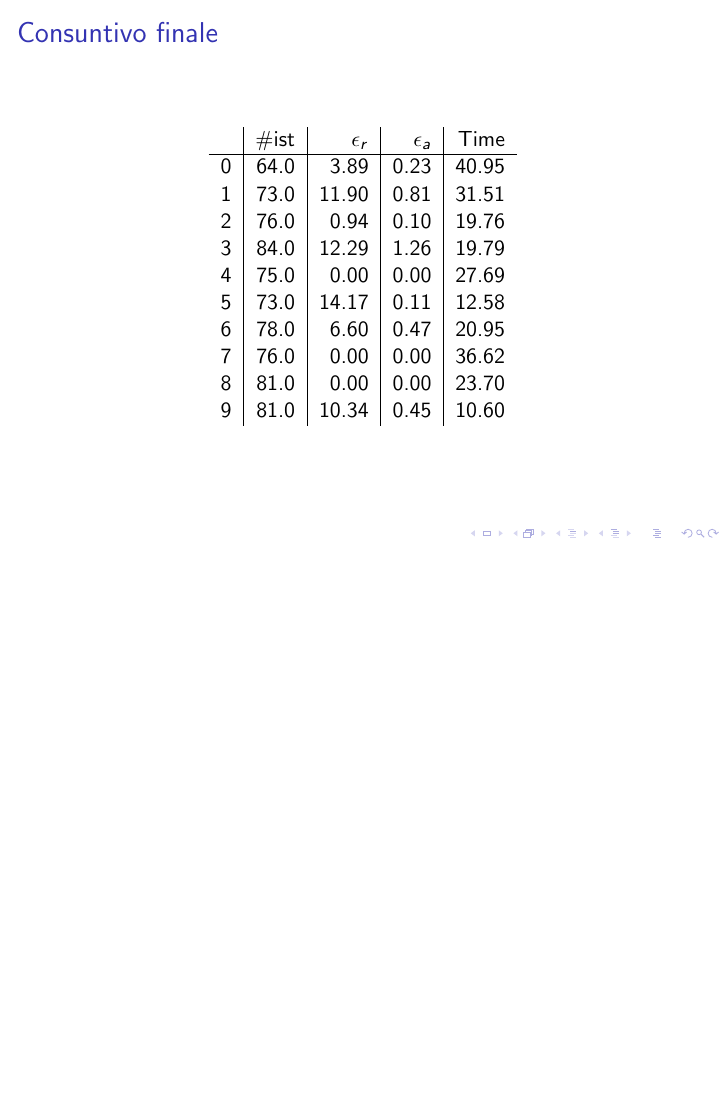
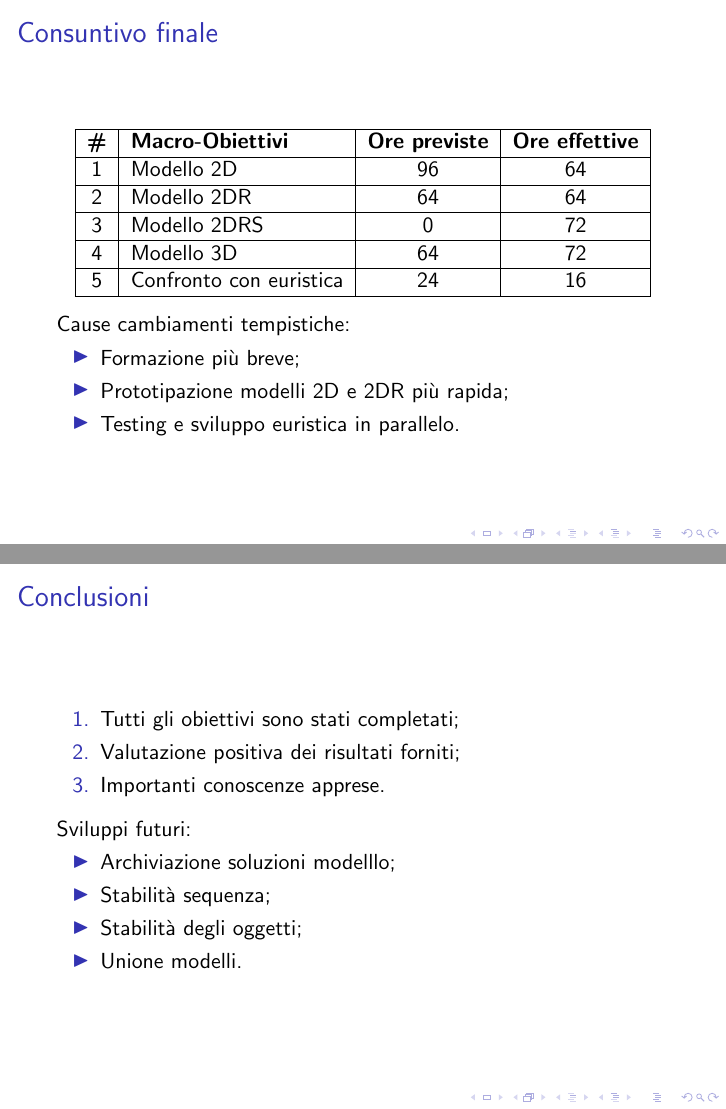
Before and after one commit to RossiDaniel/Presentazione, LaTeX slides (example.tex): page 14 of 14 before the commit and pages 14 and 15 of 15 after it, the two joined at a grey line, the shorter picture padded with empty space. Compiled offline with pdfLaTeX; a LaTeX package or settings file that is missing is left out.

Commit message:
conclusioni

```diff
--- a/example.tex
+++ b/example.tex
@@ -287,21 +288,39 @@
 
 \begin{frame}{Consuntivo finale}
 	\begin{center}
-		\begin{tabular}{l |r|r|r|r}
-			{} & \#ist & $\epsilon_r$ & $\epsilon_a$ & Time  \\
+		\begin{tabular}{|c |l|c|c|}
 			\hline
-			0  & 64.0  & 3.89         & 0.23         & 40.95 \\
-			1  & 73.0  & 11.90        & 0.81         & 31.51 \\
-			2  & 76.0  & 0.94         & 0.10         & 19.76 \\
-			3  & 84.0  & 12.29        & 1.26         & 19.79 \\
-			4  & 75.0  & 0.00         & 0.00         & 27.69 \\
-			5  & 73.0  & 14.17        & 0.11         & 12.58 \\
-			6  & 78.0  & 6.60         & 0.47         & 20.95 \\
-			7  & 76.0  & 0.00         & 0.00         & 36.62 \\
-			8  & 81.0  & 0.00         & 0.00         & 23.70 \\
-			9  & 81.0  & 10.34        & 0.45         & 10.60 \\
+			\textbf{\#} & \textbf{Macro-Obiettivi} & \textbf{Ore previste} & \textbf{Ore effettive} \\\hline
+			1            & Modello 2D               & 96                    & 64                     \\\hline
+			2            & Modello 2DR              & 64                    & 64                     \\\hline
+			3            & Modello 2DRS             & 0                     & 72                     \\\hline
+			4            & Modello 3D               & 64                    & 72                     \\\hline
+			5            & Confronto con euristica  & 24                    & 16                     \\\hline
 		\end{tabular}
 	\end{center}
+	Cause cambiamenti tempistiche:
+	\begin{itemize}
+		\item Formazione pi\`u breve;
+		\item Prototipazione modelli 2D e 2DR più rapida;
+		\item Testing e sviluppo euristica in parallelo.
+	\end{itemize}
+\end{frame}
+
+\begin{frame}{Conclusioni}
+	\begin{enumerate}
+		\item Tutti gli obiettivi sono stati completati;
+		\item Valutazione positiva dei risultati forniti;
+		\item Importanti conoscenze apprese.
+	\end{enumerate}
+
+	\vspace{.5em}
+	Sviluppi futuri:
+	\begin{itemize}
+		\item Archiviazione soluzioni modelllo;
+		\item Stabilit\`a sequenza;
+		\item Stabilit\`a degli oggetti;
+		\item Unione modelli.
+	\end{itemize}
 \end{frame}
 
 \end{document}
```
Also changed, not shown: example.pdf, example.tex (19 more changed lines).
